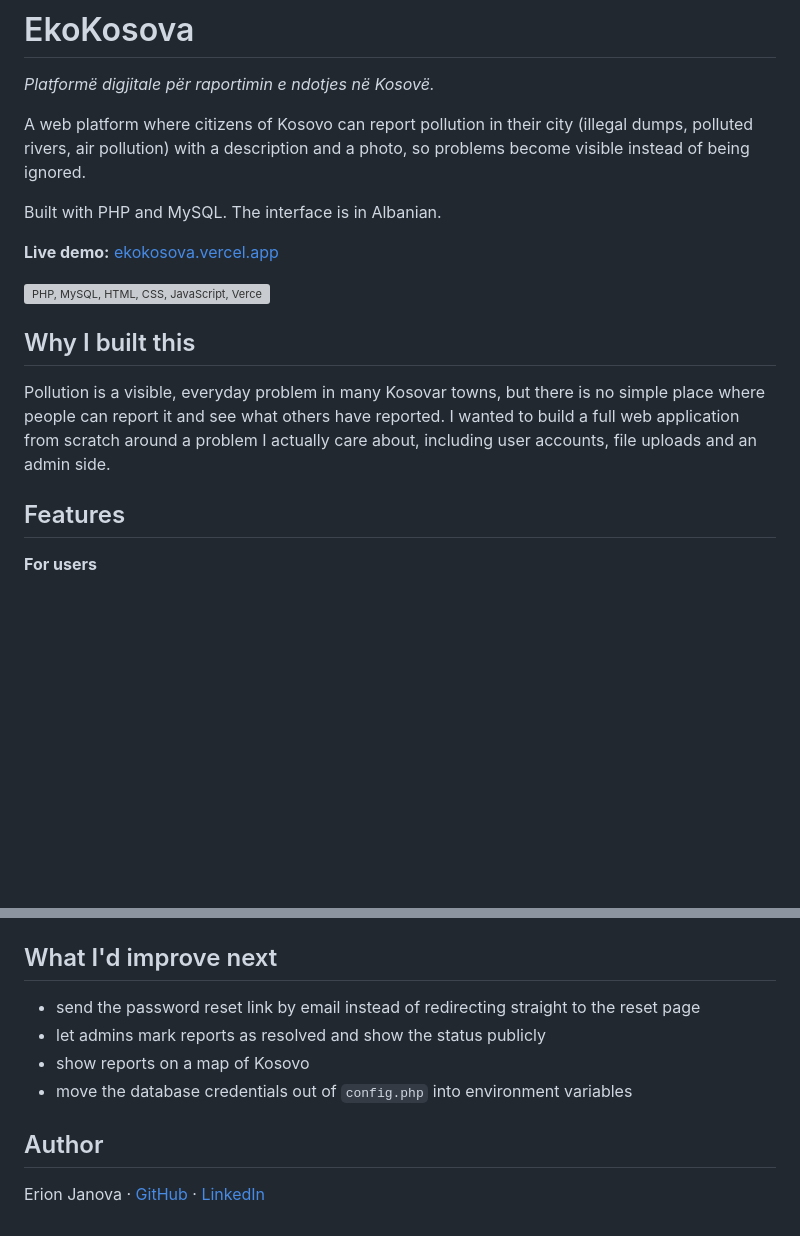
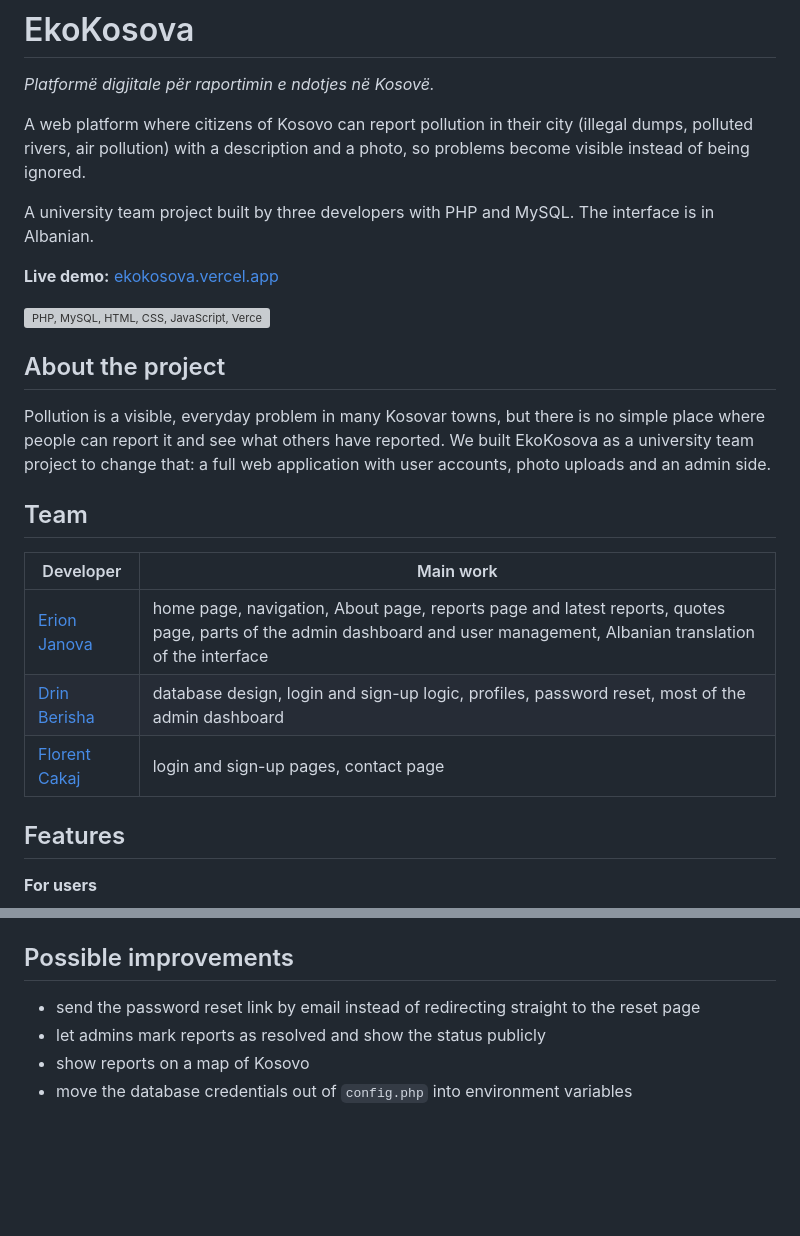
Before and after one commit to erionjanova/EkoKosova, a Markdown page: README.md, 2 parts joined by grey strips. GitHub-like rendering; blank space fills up the shorter version; grey boxes are pictures that could not be loaded.

Commit message:
Describe EkoKosova as a team project and credit the team

```diff
--- a/README.md
+++ b/README.md
@@ -4,15 +4,23 @@
 
 A web platform where citizens of Kosovo can report pollution in their city (illegal dumps, polluted rivers, air pollution) with a description and a photo, so problems become visible instead of being ignored.
 
-Built with PHP and MySQL. The interface is in Albanian.
+A university team project built by three developers with PHP and MySQL. The interface is in Albanian.
 
 **Live demo:** [ekokosova.vercel.app](https://ekokosova.vercel.app)
 
 <img src="https://skillicons.dev/icons?i=php,mysql,html,css,js,vercel" alt="PHP, MySQL, HTML, CSS, JavaScript, Vercel" />
 
-## Why I built this
+## About the project
 
-Pollution is a visible, everyday problem in many Kosovar towns, but there is no simple place where people can report it and see what others have reported. I wanted to build a full web application from scratch around a problem I actually care about, including user accounts, file uploads and an admin side.
+Pollution is a visible, everyday problem in many Kosovar towns, but there is no simple place where people can report it and see what others have reported. We built EkoKosova as a university team project to change that: a full web application with user accounts, photo uploads and an admin side.
+
+## Team
+
+| Developer | Main work |
+|---|---|
+| [Erion Janova](https://github.com/erionjanova) | home page, navigation, About page, reports page and latest reports, quotes page, parts of the admin dashboard and user management, Albanian translation of the interface |
+| [Drin Berisha](https://github.com/drinberiishaa) | database design, login and sign-up logic, profiles, password reset, most of the admin dashboard |
+| [Florent Cakaj](https://github.com/FFlorenti) | login and sign-up pages, contact page |
 
 ## Features
 
@@ -57,13 +65,9 @@ You need a local PHP and MySQL server such as [MAMP](https://www.mamp.info/) or
 3. Check the database user and password in `config.php`.
 4. Open `http://localhost/EkoKosova` in your browser.
 
-## What I'd improve next
+## Possible improvements
 
 - send the password reset link by email instead of redirecting straight to the reset page
 - let admins mark reports as resolved and show the status publicly
 - show reports on a map of Kosovo
 - move the database credentials out of `config.php` into environment variables
-
-## Author
-
-Erion Janova · [GitHub](https://github.com/erionjanova) · [LinkedIn](https://www.linkedin.com/in/erion-janova-60bb42340)
```
